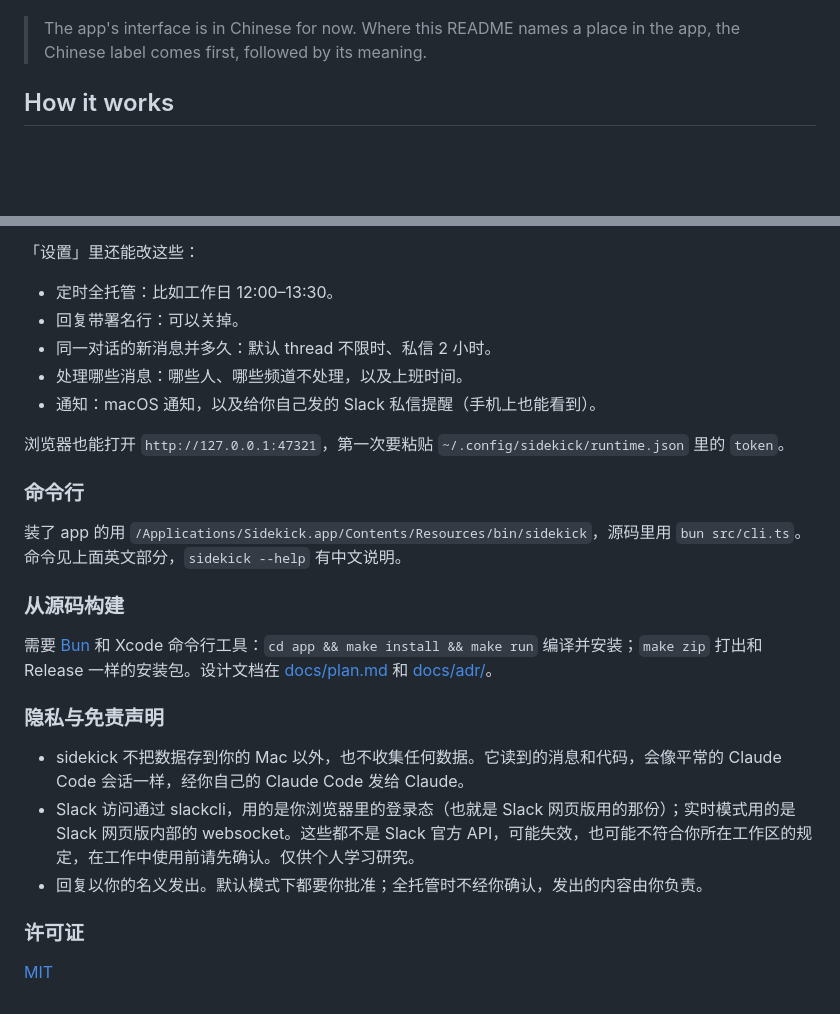
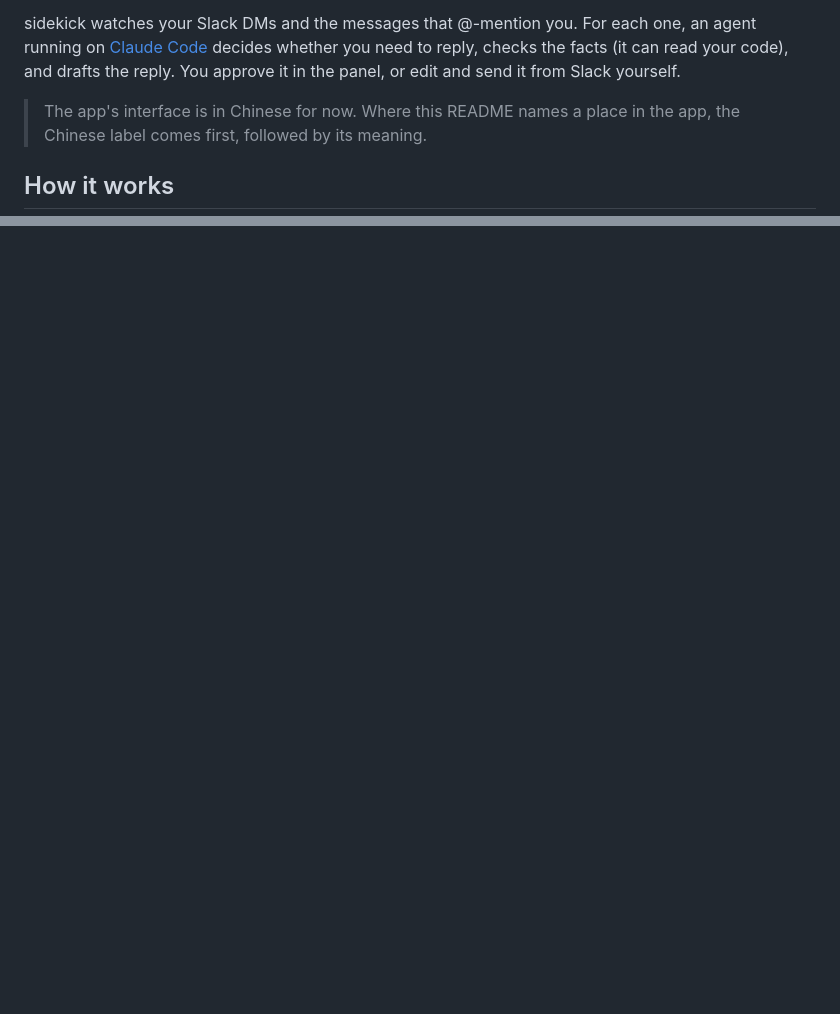
Before and after one commit to lilong7676/sidekick, a Markdown page: README.md, 2 parts joined by grey strips. Rendered like a GitHub page; blank space fills up the shorter version.

```diff
--- a/README.md
+++ b/README.md
@@ -10,4 +16,6 @@ A local agent for your Slack DMs and @-mentions, running on [Claude Code](https:
 </p>
+
+sidekick watches your Slack DMs and the messages that @-mention you. For each one, an agent running on [Claude Code](https://code.claude.com) decides whether you need to reply, checks the facts (it can read your code), and drafts the reply. You approve it in the panel, or edit and send it from Slack yourself.
 
 > The app's interface is in Chinese for now. Where this README names a place in the app, the Chinese label comes first, followed by its meaning.
 
@@ -149,26 +119,0 @@ How it's put together: a Bun daemon (task ledger in SQLite, local HTTP API and t
-「设置」里还能改这些：
-- 定时全托管：比如工作日 12:00–13:30。
-- 回复带署名行：可以关掉。
-- 同一对话的新消息并多久：默认 thread 不限时、私信 2 小时。
-- 处理哪些消息：哪些人、哪些频道不处理，以及上班时间。
-- 通知：macOS 通知，以及给你自己发的 Slack 私信提醒（手机上也能看到）。
-
-浏览器也能打开 `http://127.0.0.1:47321`，第一次要粘贴 `~/.config/sidekick/runtime.json` 里的 `token`。
-
-### 命令行
-
-装了 app 的用 `/Applications/Sidekick.app/Contents/Resources/bin/sidekick`，源码里用 `bun src/cli.ts`。命令见上面英文部分，`sidekick --help` 有中文说明。
-
-### 从源码构建
-
-需要 [Bun](https://bun.sh) 和 Xcode 命令行工具：`cd app && make install && make run` 编译并安装；`make zip` 打出和 Release 一样的安装包。设计文档在 [docs/plan.md](docs/plan.md) 和 [docs/adr/](docs/adr/)。
-
-### 隐私与免责声明
-
-- sidekick 不把数据存到你的 Mac 以外，也不收集任何数据。它读到的消息和代码，会像平常的 Claude Code 会话一样，经你自己的 Claude Code 发给 Claude。
-- Slack 访问通过 slackcli，用的是你浏览器里的登录态（也就是 Slack 网页版用的那份）；实时模式用的是 Slack 网页版内部的 websocket。这些都不是 Slack 官方 API，可能失效，也可能不符合你所在工作区的规定，在工作中使用前请先确认。仅供个人学习研究。
-- 回复以你的名义发出。默认模式下都要你批准；全托管时不经你确认，发出的内容由你负责。
-
-### 许可证
-
-[MIT](LICENSE)
```
Also changed, not shown: other parts of README.md (+29 -60 lines), README.zh-CN.md (added, +123 -0 lines), docs/images/approval.png, docs/images/settings.png, docs/images/tasks.png.
